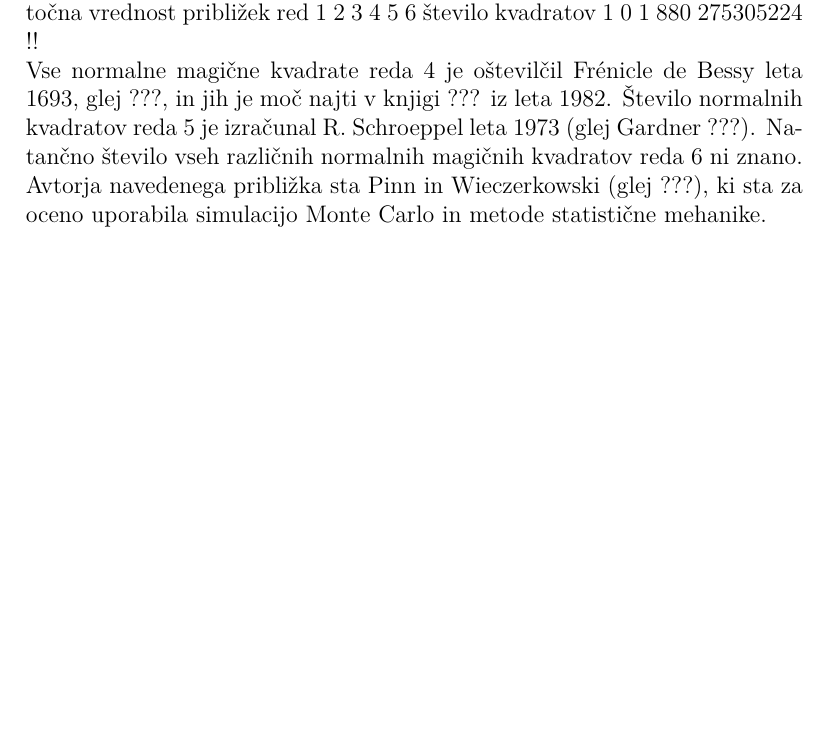
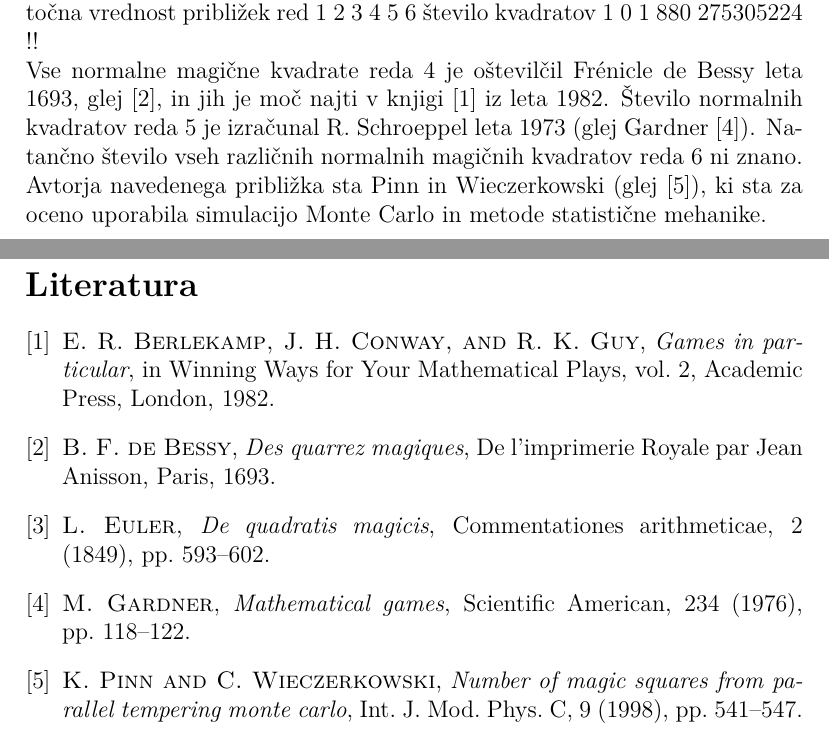
Before and after one commit to KarelKlemenc/Racunalniski-praktikum, a LaTeX document (06-magicni-kvadrati/magic.tex): part of page 4 of 4 before the commit and two parts of pages 4 and 5 of 5 after it, the two joined at a grey line, cut so that both start at the same text, the shorter picture padded with empty space. Compiled offline with pdfLaTeX.

Commit message:
3. naloga, seznam literature

```diff
--- a/06-magicni-kvadrati/magic.tex
+++ b/06-magicni-kvadrati/magic.tex
@@ -12,9 +12,6 @@
 
 \theoremstyle{plain}
 \newtheorem{izrek}{Izrek}
-
-\theoremstyle{proof}
-
 
 
 % Nastavimo koliko prostora izpustimo pod napisom nad sliko ali tabelo.
@@ -218,11 +215,11 @@ Preprost račun pokaže, da je konstanti ?? analogna konstanta
 % Konec tabele
 
 Vse normalne magične kvadrate reda 4 je oštevilčil Frénicle de Bessy
-leta 1693, glej ???, in jih je moč najti v knjigi ???
+leta 1693, glej \cite{bessy}, in jih je moč najti v knjigi \cite{berlekamp}
 iz leta 1982. Število normalnih kvadratov reda 5 je izračunal
-R. Schroeppel leta 1973 (glej Gardner ???).
+R. Schroeppel leta 1973 (glej Gardner \cite{gardner}).
 Natančno število vseh različnih normalnih magičnih kvadratov reda 6 ni znano.
-Avtorja navedenega približka sta Pinn in Wieczerkowski (glej ???), ki
+Avtorja navedenega približka sta Pinn in Wieczerkowski (glej \cite{pinn}), ki
 sta za oceno uporabila simulacijo Monte Carlo in metode statistične mehanike.
  % ključi: bessy, berlekamp, gardner, pinn
 
@@ -230,6 +227,8 @@ sta za oceno uporabila simulacijo Monte Carlo in metode statistične mehanike.
 
 \newpage
 
+\bibliographystyle{siam}
+\bibliography{magic}
 % Tu vstavite bibliografijo
 
 %%%%%%%%%%%%%%%%%%%%%%%%%%%%%%%%%%%%%%%%%%%%%%%%%%%%%%%%%%%%%%%%%%%%%%%%
```
Also changed, not shown: 06-magicni-kvadrati/magic.tex (2 more changed lines).
